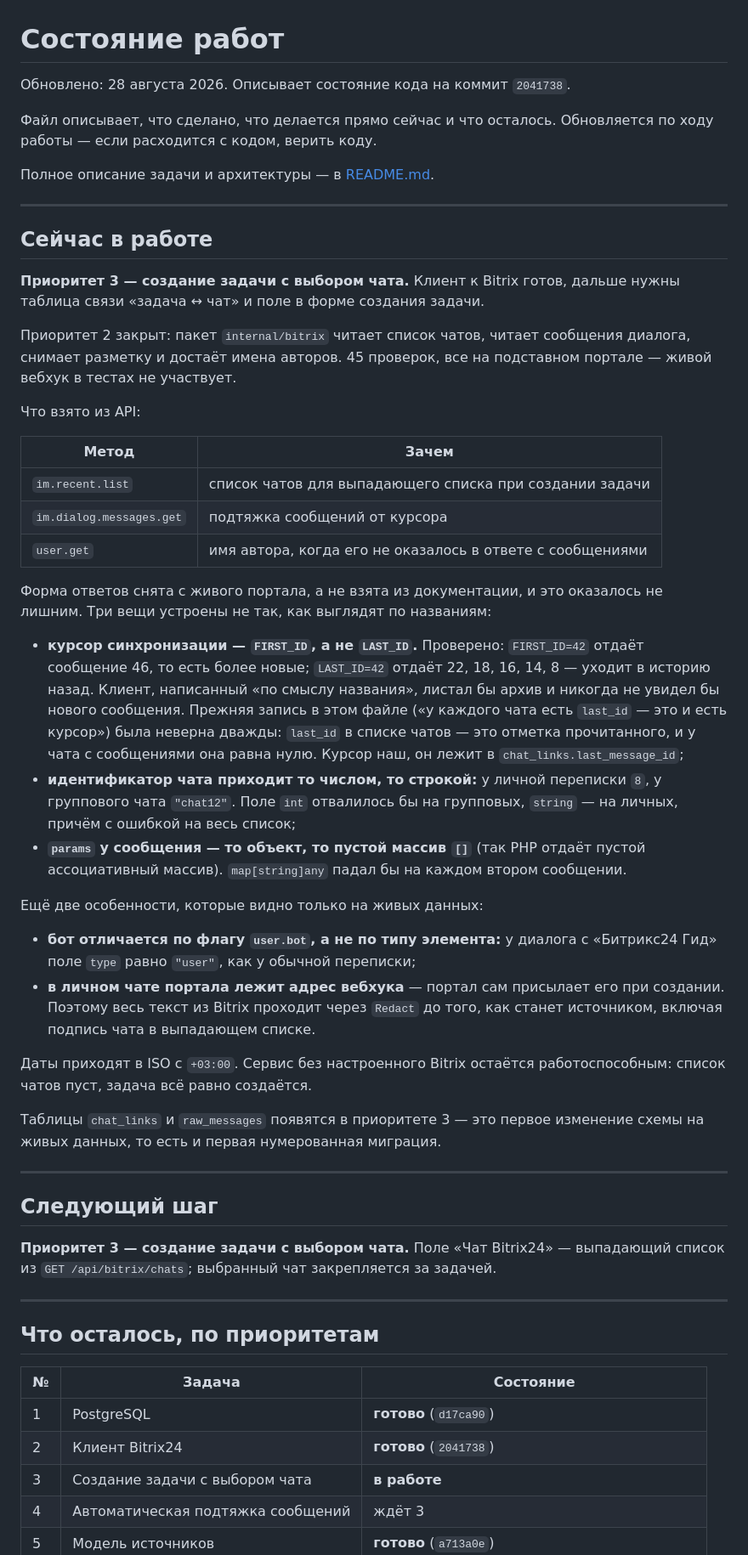
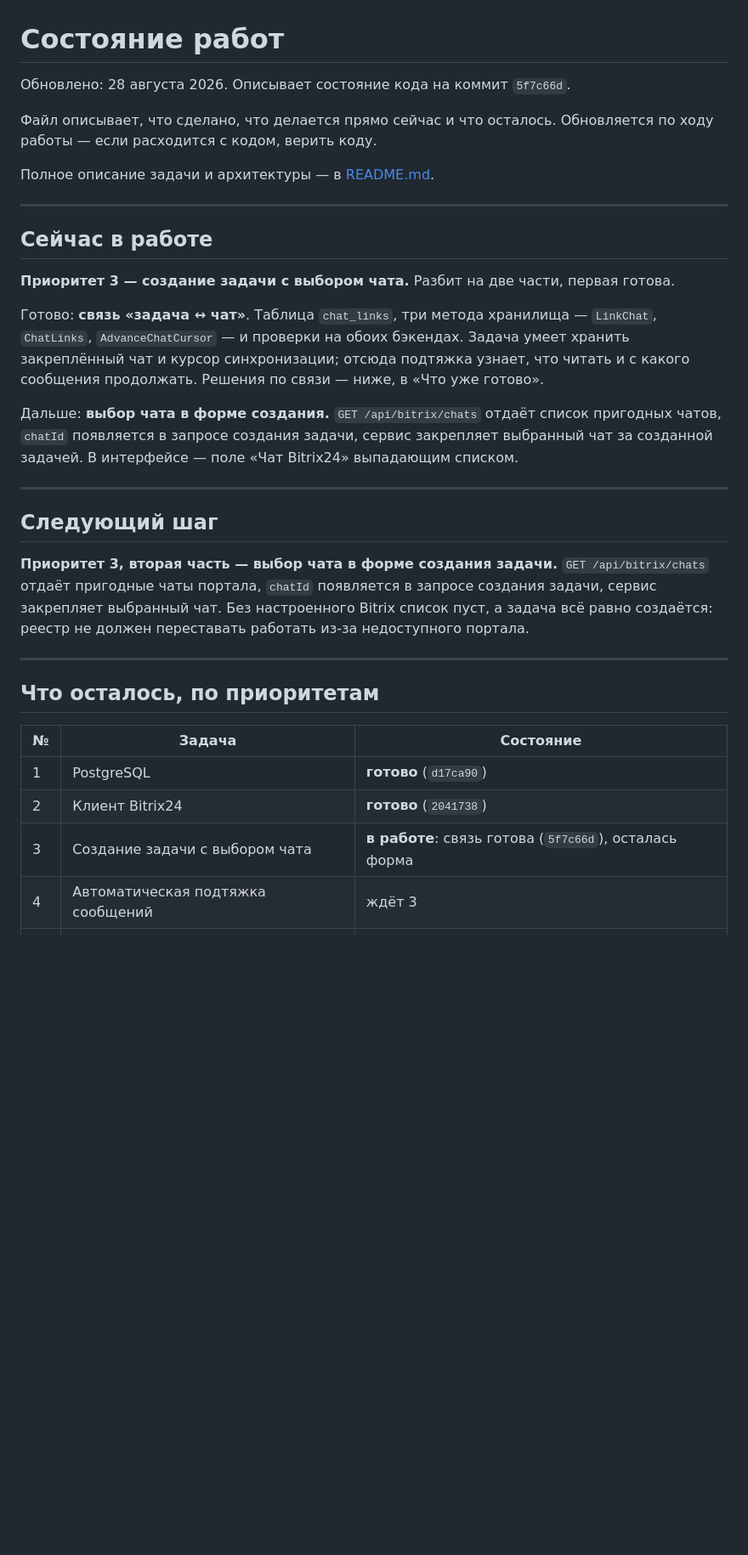
Before and after one commit to Anemiaaaa/reestr, a Markdown page: STATUS.md, the part around one of its changes. Shown at 85% size. Rendered like a GitHub page; blank space fills up the shorter version.

```diff
--- a/STATUS.md
+++ b/STATUS.md
@@ -1,6 +1,6 @@
 # Состояние работ
 
-Обновлено: 28 августа 2026. Описывает состояние кода на коммит `2041738`.
+Обновлено: 28 августа 2026. Описывает состояние кода на коммит `5f7c66d`.
 
 Файл описывает, что сделано, что делается прямо сейчас и что осталось.
 Обновляется по ходу работы — если расходится с кодом, верить коду.
@@ -11,60 +11,29 @@
 
 ## Сейчас в работе
 
-**Приоритет 3 — создание задачи с выбором чата.** Клиент к Bitrix готов, дальше
-нужны таблица связи «задача ↔ чат» и поле в форме создания задачи.
+**Приоритет 3 — создание задачи с выбором чата.** Разбит на две части, первая
+готова.
 
-Приоритет 2 закрыт: пакет `internal/bitrix` читает список чатов, читает
-сообщения диалога, снимает разметку и достаёт имена авторов. 45 проверок,
-все на подставном портале — живой вебхук в тестах не участвует.
+Готово: **связь «задача ↔ чат»**. Таблица `chat_links`, три метода хранилища —
+`LinkChat`, `ChatLinks`, `AdvanceChatCursor` — и проверки на обоих бэкендах.
+Задача умеет хранить закреплённый чат и курсор синхронизации; отсюда подтяжка
+узнает, что читать и с какого сообщения продолжать. Решения по связи — ниже, в
+«Что уже готово».
 
-Что взято из API:
-
-| Метод | Зачем |
-|---|---|
-| `im.recent.list` | список чатов для выпадающего списка при создании задачи |
-| `im.dialog.messages.get` | подтяжка сообщений от курсора |
-| `user.get` | имя автора, когда его не оказалось в ответе с сообщениями |
-
-Форма ответов снята с живого портала, а не взята из документации, и это
-оказалось не лишним. Три вещи устроены не так, как выглядят по названиям:
-
-- **курсор синхронизации — `FIRST_ID`, а не `LAST_ID`.** Проверено:
-  `FIRST_ID=42` отдаёт сообщение 46, то есть более новые; `LAST_ID=42` отдаёт
-  22, 18, 16, 14, 8 — уходит в историю назад. Клиент, написанный «по смыслу
-  названия», листал бы архив и никогда не увидел бы нового сообщения.
-  Прежняя запись в этом файле («у каждого чата есть `last_id` — это и есть
-  курсор») была неверна дважды: `last_id` в списке чатов — это отметка
-  прочитанного, и у чата с сообщениями она равна нулю. Курсор наш, он лежит
-  в `chat_links.last_message_id`;
-- **идентификатор чата приходит то числом, то строкой:** у личной переписки
-  `8`, у группового чата `"chat12"`. Поле `int` отвалилось бы на групповых,
-  `string` — на личных, причём с ошибкой на весь список;
-- **`params` у сообщения — то объект, то пустой массив `[]`** (так PHP отдаёт
-  пустой ассоциативный массив). `map[string]any` падал бы на каждом втором
-  сообщении.
-
-Ещё две особенности, которые видно только на живых данных:
-
-- **бот отличается по флагу `user.bot`, а не по типу элемента:** у диалога с
-  «Битрикс24 Гид» поле `type` равно `"user"`, как у обычной переписки;
-- **в личном чате портала лежит адрес вебхука** — портал сам присылает его при
-  создании. Поэтому весь текст из Bitrix проходит через `Redact` до того, как
-  станет источником, включая подпись чата в выпадающем списке.
-
-Даты приходят в ISO с `+03:00`. Сервис без настроенного Bitrix остаётся
-работоспособным: список чатов пуст, задача всё равно создаётся.
-
-Таблицы `chat_links` и `raw_messages` появятся в приоритете 3 — это первое
-изменение схемы на живых данных, то есть и первая нумерованная миграция.
+Дальше: **выбор чата в форме создания.** `GET /api/bitrix/chats` отдаёт список
+пригодных чатов, `chatId` появляется в запросе создания задачи, сервис
+закрепляет выбранный чат за созданной задачей. В интерфейсе — поле «Чат
+Bitrix24» выпадающим списком.
 
 ---
 
 ## Следующий шаг
 
-**Приоритет 3 — создание задачи с выбором чата.** Поле «Чат Bitrix24» —
-выпадающий список из `GET /api/bitrix/chats`; выбранный чат закрепляется за
-задачей.
+**Приоритет 3, вторая часть — выбор чата в форме создания задачи.**
+`GET /api/bitrix/chats` отдаёт пригодные чаты портала, `chatId` появляется в
+запросе создания задачи, сервис закрепляет выбранный чат. Без настроенного
+Bitrix список пуст, а задача всё равно создаётся: реестр не должен переставать
+работать из-за недоступного портала.
 
 ---
 
@@ -74,7 +43,7 @@
 |---|---|---|
 | 1 | PostgreSQL | **готово** (`d17ca90`) |
 | 2 | Клиент Bitrix24 | **готово** (`2041738`) |
-| 3 | Создание задачи с выбором чата | **в работе** |
+| 3 | Создание задачи с выбором чата | **в работе**: связь готова (`5f7c66d`), осталась форма |
 | 4 | Автоматическая подтяжка сообщений | ждёт 3 |
 | 5 | Модель источников | **готово** (`a713a0e`) |
 | 6 | Ручное добавление обновления из КМ | можно начинать |
```
Also changed, not shown: other parts of STATUS.md (+38 -10 lines).
